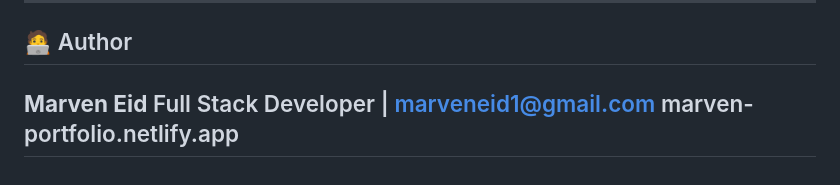
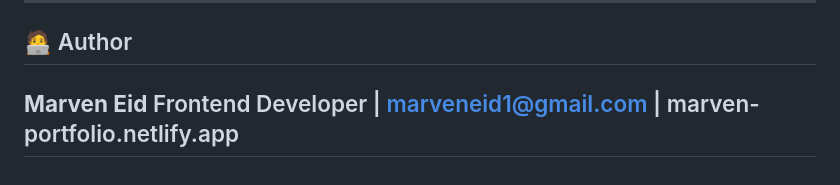
Before and after one commit to tooHighh/appointments-app-client-page, a Markdown page: README.md, the part around the change. Drawn GitHub-style.

Commit message:
Update author role and contact information

```diff
--- a/README.md
+++ b/README.md
@@ -152,6 +152,6 @@ For major changes, please open an issue first to discuss what you’d like to im
 ## 🧑‍💻 Author
 
 **Marven Eid**
-Full Stack Developer | marveneid1@gmail.com
+Frontend Developer | marveneid1@gmail.com |
 marven-portfolio.netlify.app
 ---
```
